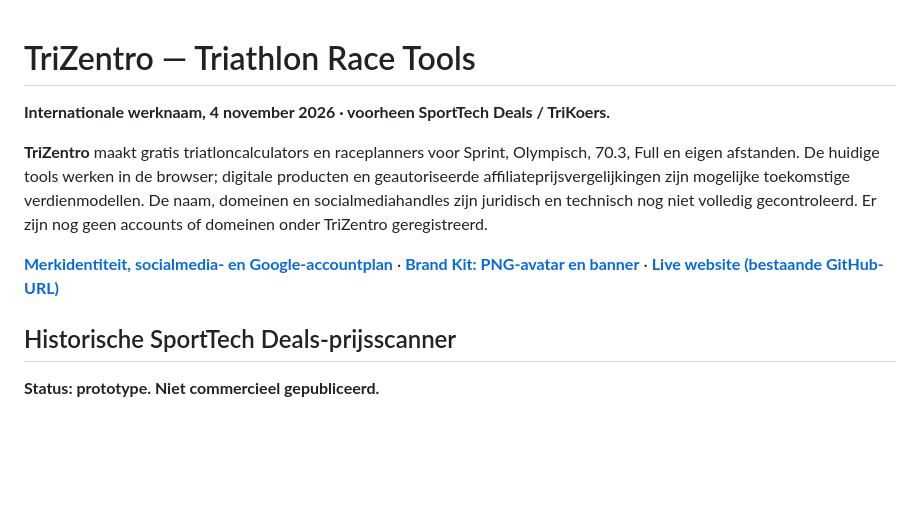
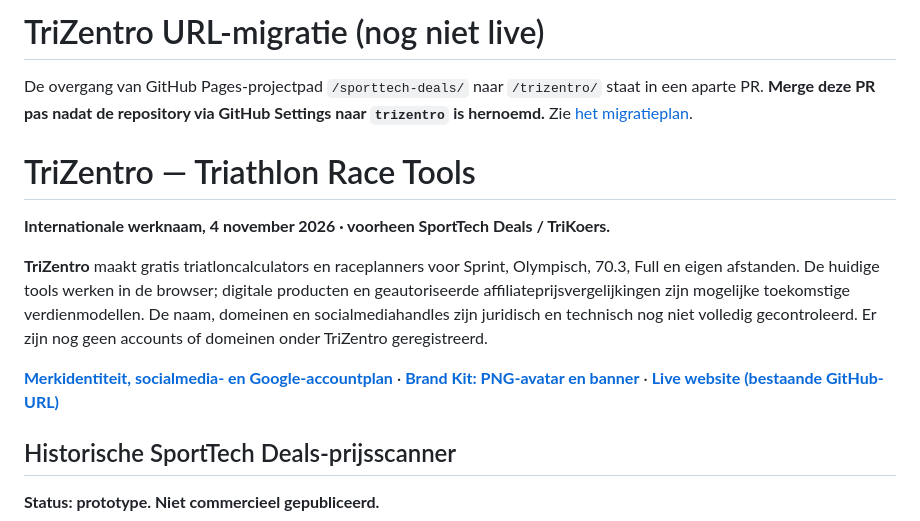
Before and after one commit to samknook/sporttech-deals, a Markdown page: README.md, the part around one of its changes. Rendered like a GitHub page; blank space fills up the shorter version.

```diff
--- a/README.md
+++ b/README.md
@@ -1,3 +1,7 @@
+# TriZentro URL-migratie (nog niet live)
+
+De overgang van GitHub Pages-projectpad `/sporttech-deals/` naar `/trizentro/` staat in een aparte PR. **Merge deze PR pas nadat de repository via GitHub Settings naar `trizentro` is hernoemd.** Zie [het migratieplan](docs/URL_MIGRATIE_TRIZENTRO.md).
+
 # TriZentro — Triathlon Race Tools
 **Internationale werknaam, 4 november 2026 · voorheen SportTech Deals / TriKoers.**
 
```
Also changed, not shown: other parts of README.md (+1 -1 lines), docs/BRAND_TRIZENTRO.md (+9 -5 lines), docs/TRIZENTRO_SOCIAL_LAUNCH.md (+7 -7 lines).
